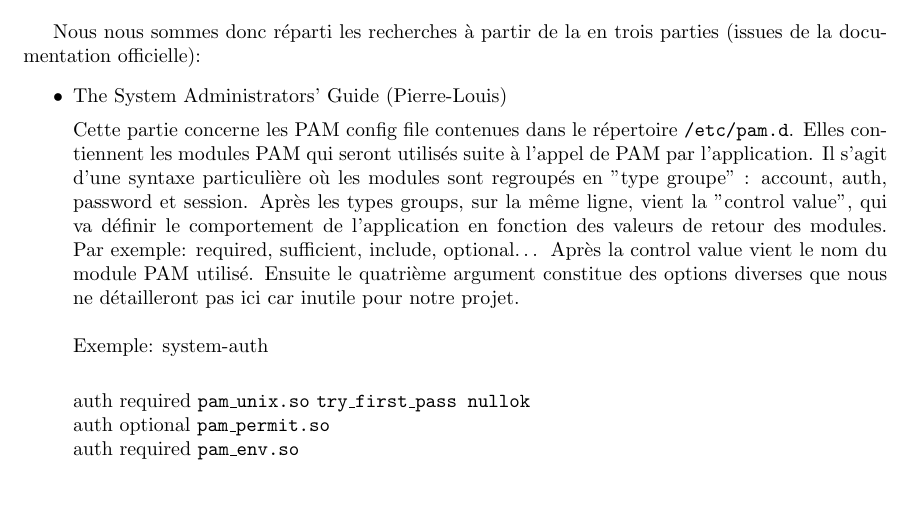
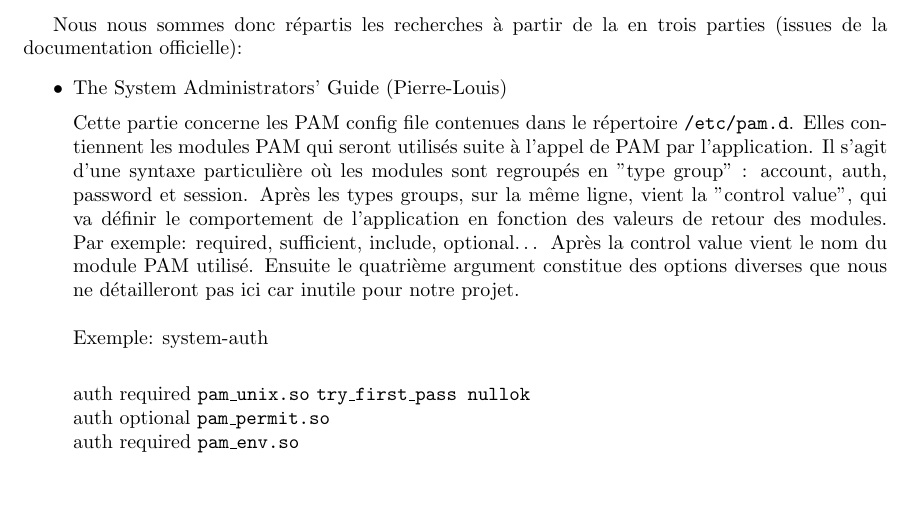
Before and after one commit to PLsergent/architech, a LaTeX document (ptut/adv_S3/ad_lockatme_S3.tex): part of page 3 of 9 before the commit and part of page 4 of 9 after it, cut so that both start at the same text, the shorter picture padded with empty space. Compiled offline with pdfLaTeX.

Commit message:
advancement S3 pdf mistakes

```diff
--- a/ptut/adv_S3/ad_lockatme_S3.tex
+++ b/ptut/adv_S3/ad_lockatme_S3.tex
@@ -64,8 +63,8 @@ d’authentification.
     \caption{schéma explication PAM}
   \end{center}
   \end{figure}
-
-  Nous nous sommes donc réparti les recherches à partir de la en trois parties
+\newpage
+  Nous nous sommes donc répartis les recherches à partir de la en trois parties
   (issues de la documentation officielle):
   \begin{itemize}
     \item{The System Administrators' Guide (Pierre-Louis)}
@@ -75,7 +74,7 @@ d’authentification.
 Cette partie concerne les PAM config file contenues dans le répertoire
 \verb|/etc/pam.d|. Elles contiennent les modules PAM qui seront utilisés suite à
 l’appel de PAM par l’application. Il s’agit d’une syntaxe particulière où les
-modules sont regroupés en "type groupe" : account, auth, password et session.
+modules sont regroupés en "type group" : account, auth, password et session.
 Après les types groups, sur la même ligne, vient la "control value", qui va
 définir le comportement de l’application en fonction des valeurs de retour des
 modules. Par exemple: required, sufficient, include, optional… Après la control
```
Also changed, not shown: ptut/adv_S3/ad_lockatme_S3.pdf, ptut/adv_S3/ad_lockatme_S3.tex (5 more changed lines), 1 other file.
